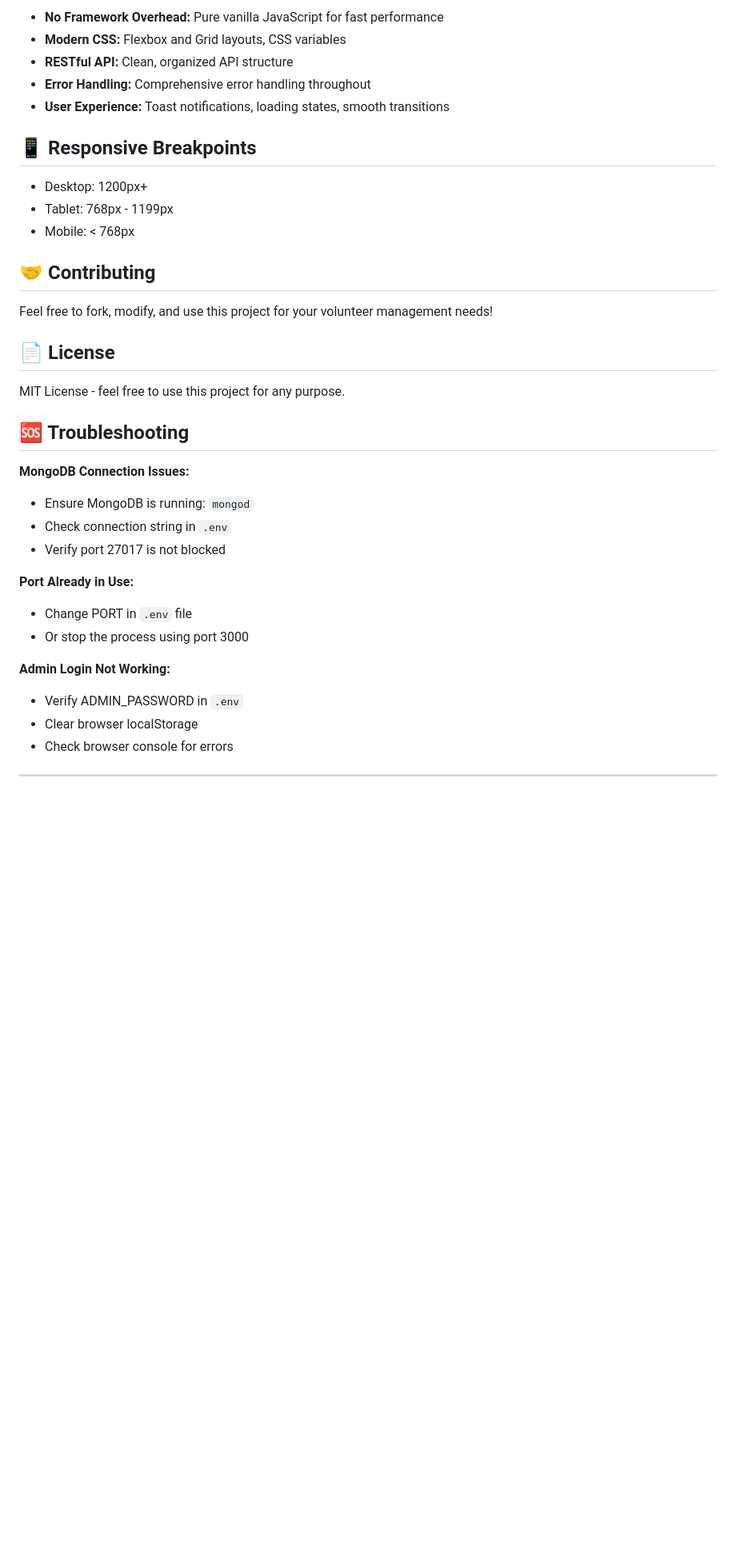
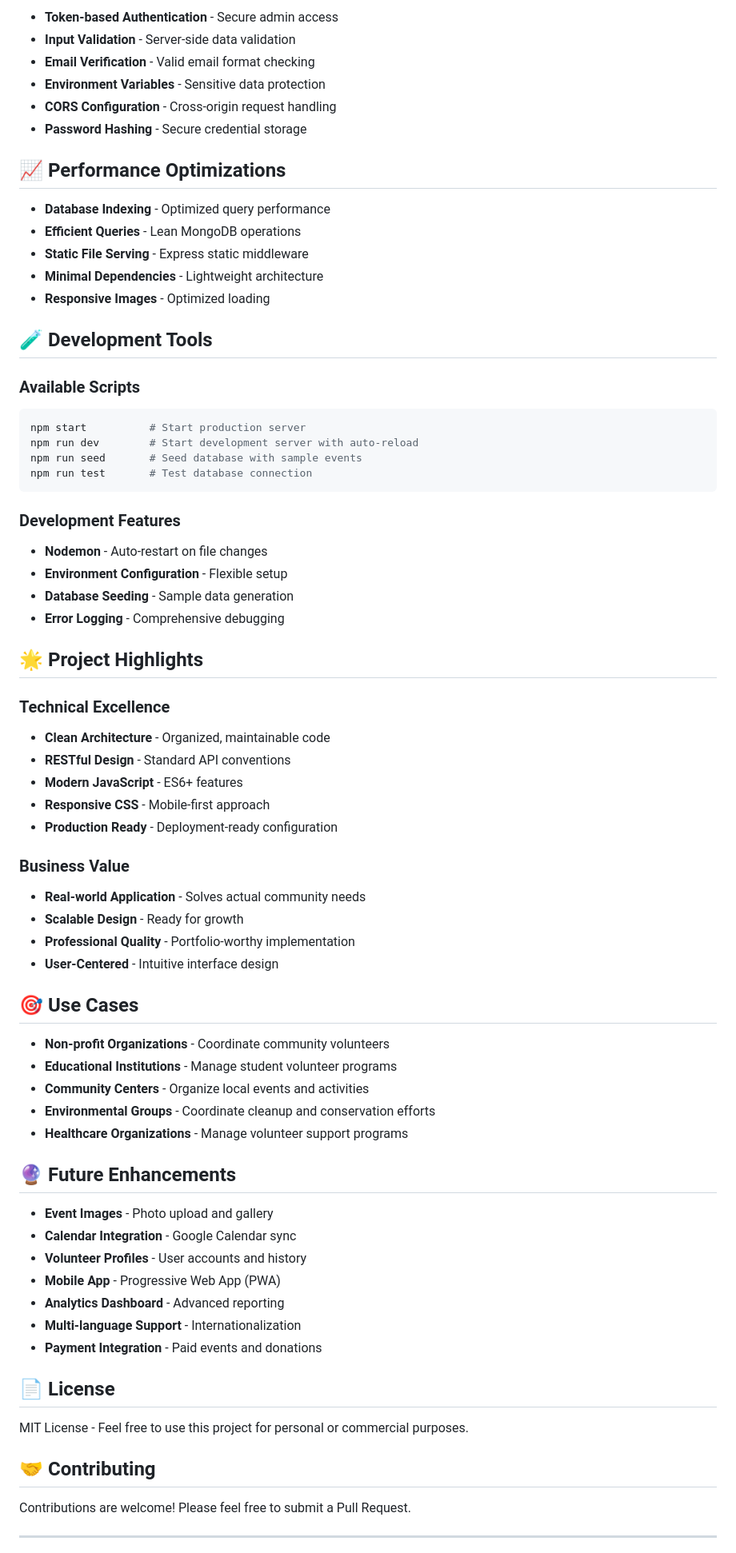
Before and after one commit to Vijaykgf57/Volunteer-Hub-Management, a Markdown page: README.md, the part around the change printed below. Shown: that part at 80% size. Drawn GitHub-style; blank space fills up the shorter version.

````diff
--- a/README.md
+++ b/README.md
@@ -182,39 +174,75 @@ node test-db.js
 
-- **No Framework Overhead:** Pure vanilla JavaScript for fast performance
-- **Modern CSS:** Flexbox and Grid layouts, CSS variables
-- **RESTful API:** Clean, organized API structure
-- **Error Handling:** Comprehensive error handling throughout
-- **User Experience:** Toast notifications, loading states, smooth transitions
+- **Token-based Authentication** - Secure admin access
+- **Input Validation** - Server-side data validation
+- **Email Verification** - Valid email format checking
+- **Environment Variables** - Sensitive data protection
+- **CORS Configuration** - Cross-origin request handling
+- **Password Hashing** - Secure credential storage
 
-## 📱 Responsive Breakpoints
+## 📈 **Performance Optimizations**
 
-- Desktop: 1200px+
-- Tablet: 768px - 1199px
-- Mobile: < 768px
+- **Database Indexing** - Optimized query performance
+- **Efficient Queries** - Lean MongoDB operations
+- **Static File Serving** - Express static middleware
+- **Minimal Dependencies** - Lightweight architecture
+- **Responsive Images** - Optimized loading
 
-## 🤝 Contributing
+## 🧪 **Development Tools**
 
-Feel free to fork, modify, and use this project for your volunteer management needs!
+### **Available Scripts**
+```bash
+npm start          # Start production server
+npm run dev        # Start development server with auto-reload
+npm run seed       # Seed database with sample events
+npm run test       # Test database connection
+```
 
-## 📄 License
+### **Development Features**
+- **Nodemon** - Auto-restart on file changes
+- **Environment Configuration** - Flexible setup
+- **Database Seeding** - Sample data generation
+- **Error Logging** - Comprehensive debugging
 
-MIT License - feel free to use this project for any purpose.
+## 🌟 **Project Highlights**
 
-## 🆘 Troubleshooting
+### **Technical Excellence**
+- **Clean Architecture** - Organized, maintainable code
+- **RESTful Design** - Standard API conventions
+- **Modern JavaScript** - ES6+ features
+- **Responsive CSS** - Mobile-first approach
+- **Production Ready** - Deployment-ready configuration
 
-**MongoDB Connection Issues:**
-- Ensure MongoDB is running: `mongod`
-- Check connection string in `.env`
-- Verify port 27017 is not blocked
+### **Business Value**
+- **Real-world Application** - Solves actual community needs
+- **Scalable Design** - Ready for growth
+- **Professional Quality** - Portfolio-worthy implementation
+- **User-Centered** - Intuitive interface design
 
-**Port Already in Use:**
-- Change PORT in `.env` file
-- Or stop the process using port 3000
+## 🎯 **Use Cases**
 
-**Admin Login Not Working:**
-- Verify ADMIN_PASSWORD in `.env`
-- Clear browser localStorage
-- Check browser console for errors
+- **Non-profit Organizations** - Coordinate community volunteers
+- **Educational Institutions** - Manage student volunteer programs
+- **Community Centers** - Organize local events and activities
+- **Environmental Groups** - Coordinate cleanup and conservation efforts
+- **Healthcare Organizations** - Manage volunteer support programs
+
+## 🔮 **Future Enhancements**
+
+- **Event Images** - Photo upload and gallery
+- **Calendar Integration** - Google Calendar sync
+- **Volunteer Profiles** - User accounts and history
+- **Mobile App** - Progressive Web App (PWA)
+- **Analytics Dashboard** - Advanced reporting
+- **Multi-language Support** - Internationalization
+- **Payment Integration** - Paid events and donations
+
+## 📄 **License**
+
+MIT License - Feel free to use this project for personal or commercial purposes.
+
+## 🤝 **Contributing**
+
+Contributions are welcome! Please feel free to submit a Pull Request.
 
 ---
 
````
Also changed, not shown: other parts of README.md (+128 -134 lines).
